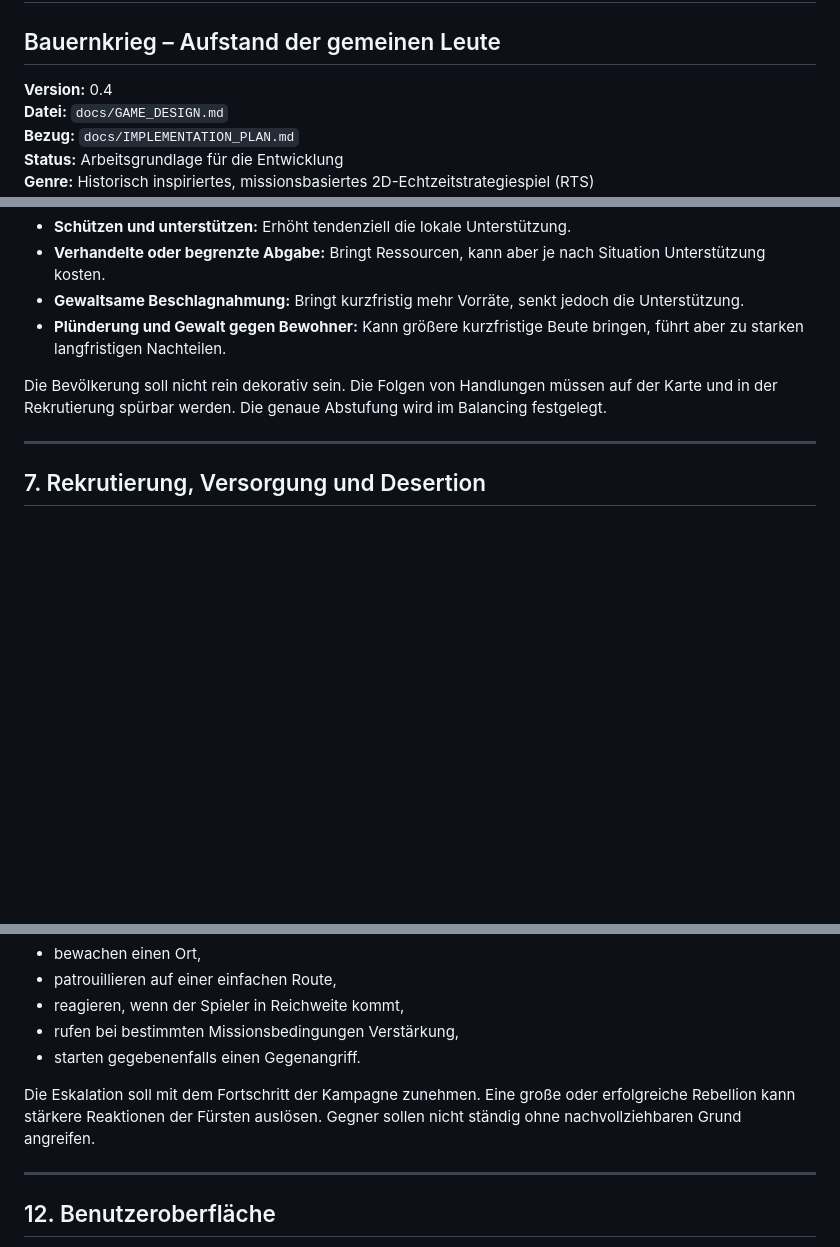
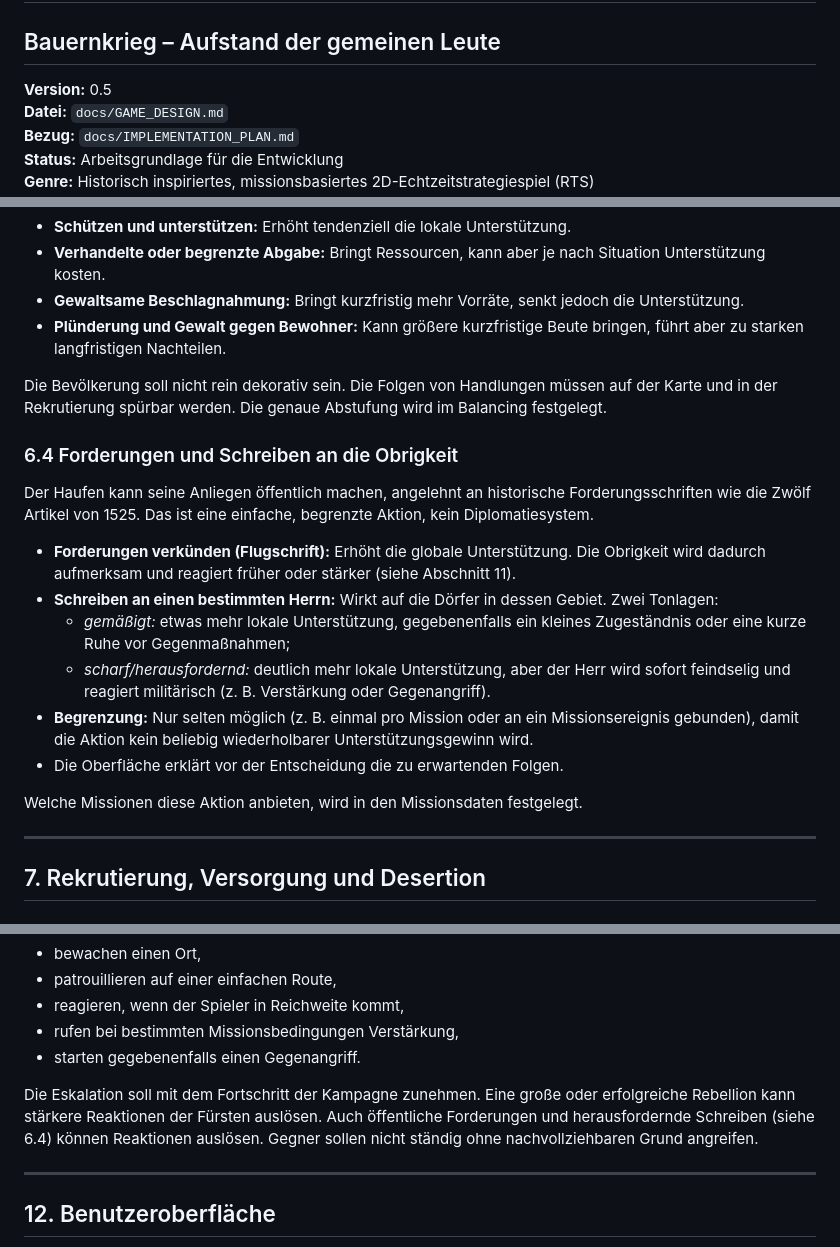
Before and after one commit to philippsbecker96-cmyk/bauernkrieg, a Markdown page: docs/GAME_DESIGN.md, 3 parts joined by grey strips. GitHub-like rendering; blank space fills up the shorter version.

Commit message:
Design: Forderungen und Schreiben an die Obrigkeit (GDD 6.4, Plan M6)
Co-Authored-By: Claude Opus 5.5 <noreply@anthropic.com>

```diff
--- a/docs/GAME_DESIGN.md
+++ b/docs/GAME_DESIGN.md
@@ -1,7 +1,7 @@
 # GAME DESIGN DOCUMENT
 ## Bauernkrieg – Aufstand der gemeinen Leute
 
-**Version:** 0.4
+**Version:** 0.5
 **Datei:** `docs/GAME_DESIGN.md`
 **Bezug:** `docs/IMPLEMENTATION_PLAN.md`
 **Status:** Arbeitsgrundlage für die Entwicklung
@@ -179,6 +179,18 @@ Mögliche Handlungen gegenüber einem Dorf:
 - **Plünderung und Gewalt gegen Bewohner:** Kann größere kurzfristige Beute bringen, führt aber zu starken langfristigen Nachteilen.
 
 Die Bevölkerung soll nicht rein dekorativ sein. Die Folgen von Handlungen müssen auf der Karte und in der Rekrutierung spürbar werden. Die genaue Abstufung wird im Balancing festgelegt.
+
+### 6.4 Forderungen und Schreiben an die Obrigkeit
+Der Haufen kann seine Anliegen öffentlich machen, angelehnt an historische Forderungsschriften wie die Zwölf Artikel von 1525. Das ist eine einfache, begrenzte Aktion, kein Diplomatiesystem.
+
+- **Forderungen verkünden (Flugschrift):** Erhöht die globale Unterstützung. Die Obrigkeit wird dadurch aufmerksam und reagiert früher oder stärker (siehe Abschnitt 11).
+- **Schreiben an einen bestimmten Herrn:** Wirkt auf die Dörfer in dessen Gebiet. Zwei Tonlagen:
+  - *gemäßigt:* etwas mehr lokale Unterstützung, gegebenenfalls ein kleines Zugeständnis oder eine kurze Ruhe vor Gegenmaßnahmen;
+  - *scharf/herausfordernd:* deutlich mehr lokale Unterstützung, aber der Herr wird sofort feindselig und reagiert militärisch (z. B. Verstärkung oder Gegenangriff).
+- **Begrenzung:** Nur selten möglich (z. B. einmal pro Mission oder an ein Missionsereignis gebunden), damit die Aktion kein beliebig wiederholbarer Unterstützungsgewinn wird.
+- Die Oberfläche erklärt vor der Entscheidung die zu erwartenden Folgen.
+
+Welche Missionen diese Aktion anbieten, wird in den Missionsdaten festgelegt.
 
 ---
 
@@ -378,7 +390,7 @@ Gegnerverhalten für die erste Version:
 - rufen bei bestimmten Missionsbedingungen Verstärkung,
 - starten gegebenenfalls einen Gegenangriff.
 
-Die Eskalation soll mit dem Fortschritt der Kampagne zunehmen. Eine große oder erfolgreiche Rebellion kann stärkere Reaktionen der Fürsten auslösen. Gegner sollen nicht ständig ohne nachvollziehbaren Grund angreifen.
+Die Eskalation soll mit dem Fortschritt der Kampagne zunehmen. Eine große oder erfolgreiche Rebellion kann stärkere Reaktionen der Fürsten auslösen. Auch öffentliche Forderungen und herausfordernde Schreiben (siehe 6.4) können Reaktionen auslösen. Gegner sollen nicht ständig ohne nachvollziehbaren Grund angreifen.
 
 ---
 
```
Also changed, not shown: other parts of docs/GAME_DESIGN.md (+1 -0 lines), docs/IMPLEMENTATION_PLAN.md (+4 -1 lines).
